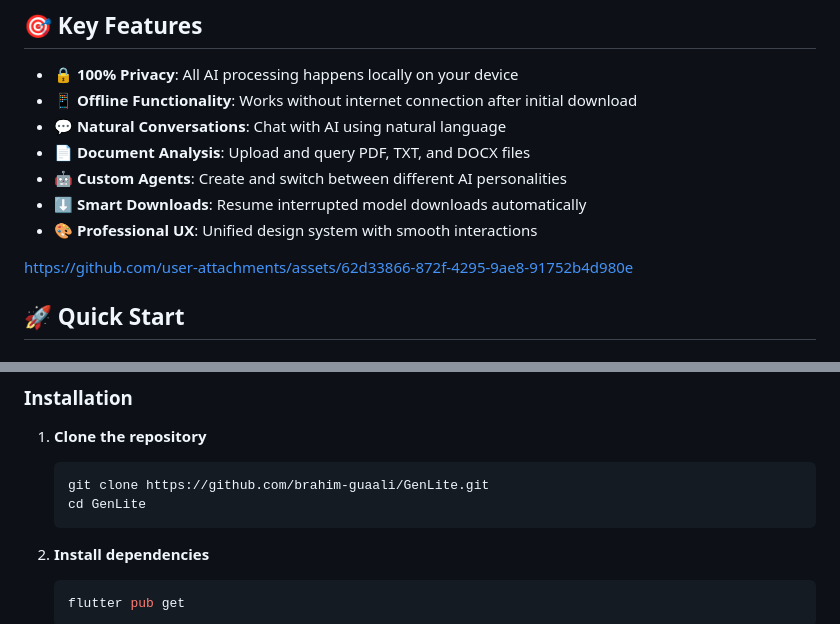
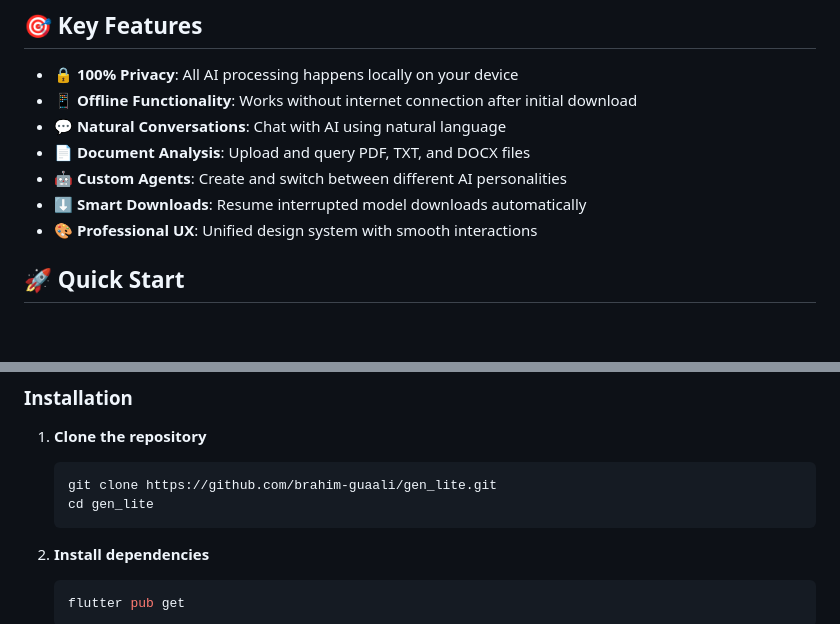
Before and after one commit to brahim-guaali/gen_lite, a Markdown page: README.md, 2 parts joined by grey strips. Drawn GitHub-style; blank space fills up the shorter version.

Commit message:
Fix README links and remove broken image references

````diff
--- a/README.md
+++ b/README.md
@@ -21,7 +18,7 @@ A privacy-focused, offline AI assistant that runs entirely on your device using
 
 
 
-https://github.com/user-attachments/assets/62d33866-872f-4295-9ae8-91752b4d980e
+
 
 
 
@@ -39,8 +36,8 @@ https://github.com/user-attachments/assets/62d33866-872f-4295-9ae8-91752b4d980e
 
 1. **Clone the repository**
    ```bash
-   git clone https://github.com/brahim-guaali/GenLite.git
-   cd GenLite
+   git clone https://github.com/brahim-guaali/gen_lite.git
+   cd gen_lite
    ```
 
 2. **Install dependencies**
````
Also changed, not shown: other parts of README.md (+3 -6 lines).
